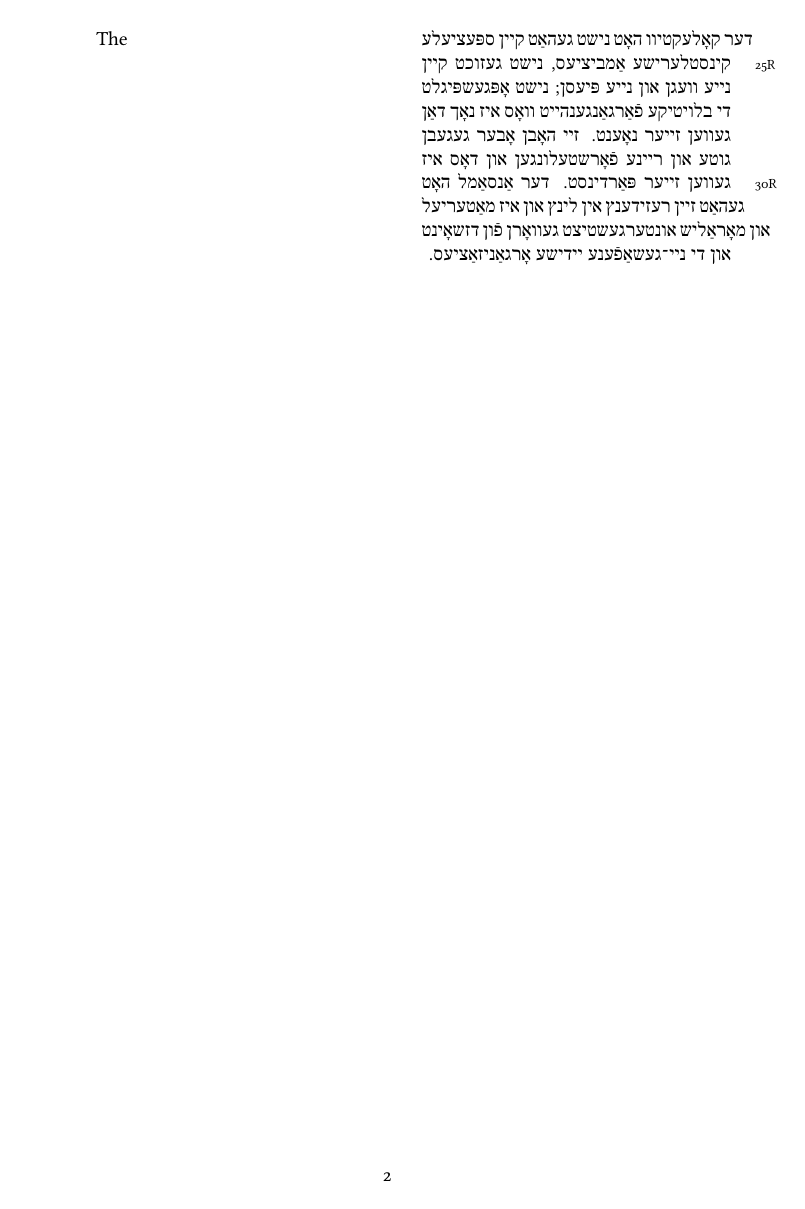
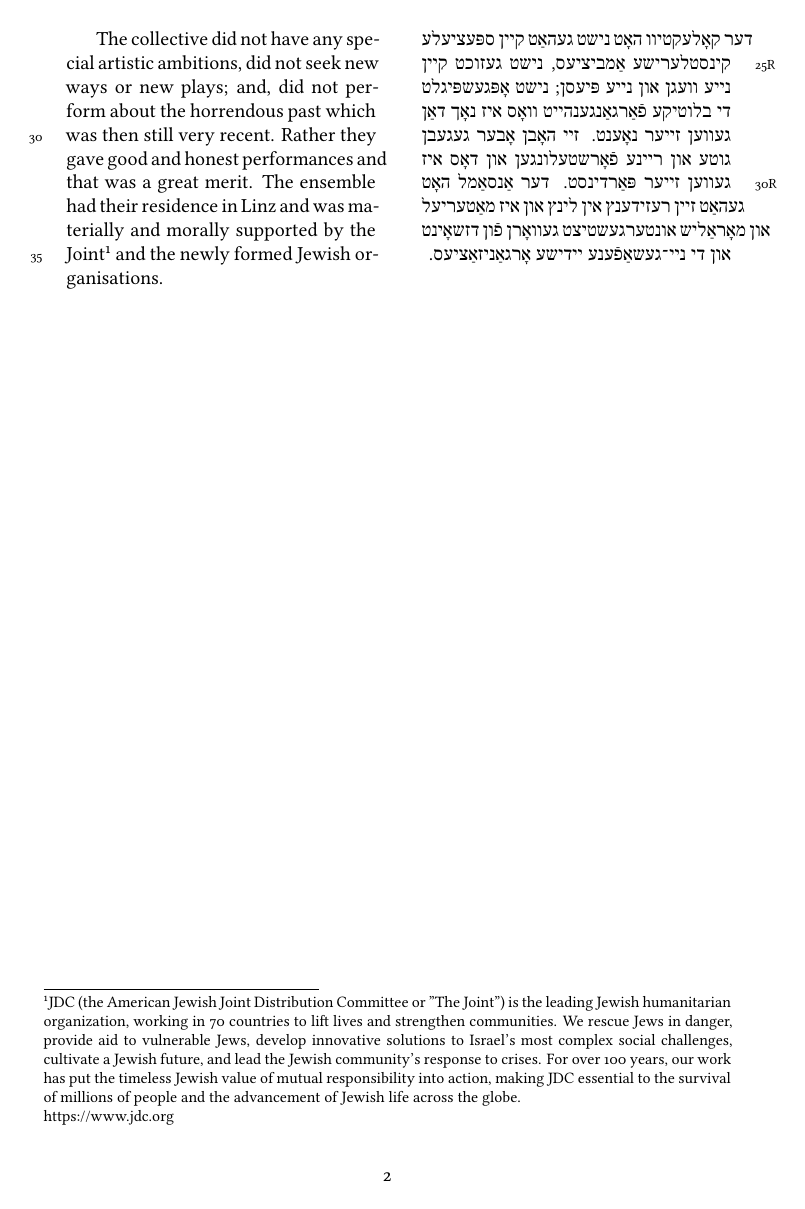
Before and after one commit to ilanpillemer/fun-nunten-evr, a LaTeX document (eist.tex): page 2 of 2. Compiled offline with XeLaTeX.

Commit message:
finishing off

```diff
--- a/eist.tex
+++ b/eist.tex
@@ -89,7 +89,9 @@ artistically directed by the well-known actor, H. Krelman. The theatre evoked ac
 The Jewish D.P camps in Austria got the possibility to see such theatre-shows as "The Dybbuk" (Ansky),
 "God, man and the Devil" (Gordon), "Yankel Boyle" (Kobrin), "Khasia the Orphan" (Gordon) and "Hershele Ostropoler" (Gershenzon).
 
-The
+The collective did not have any special artistic ambitions, did not seek new ways or new plays; and, did not perform about the horrendous past which was then still
+very recent. Rather they gave good and honest performances and that was a great merit. The ensemble had their residence in Linz and was materially and morally
+supported by the Joint\footnoteA{JDC (the American Jewish Joint Distribution Committee or "The Joint") is the leading Jewish humanitarian organization, working in 70 countries to lift lives and strengthen communities. We rescue Jews in danger, provide aid to vulnerable Jews, develop innovative solutions to Israel’s most complex social challenges, cultivate a Jewish future, and lead the Jewish community’s response to crises. For over 100 years, our work has put the timeless Jewish value of mutual responsibility into action, making JDC essential to the survival of millions of people and the advancement of Jewish life across the globe. \newline https://www.jdc.org} and the newly formed Jewish organisations.
 
 \endnumbering
 \end{english}
```
Also changed, not shown: eist.pdf, eist.tex (2 more changed lines).
